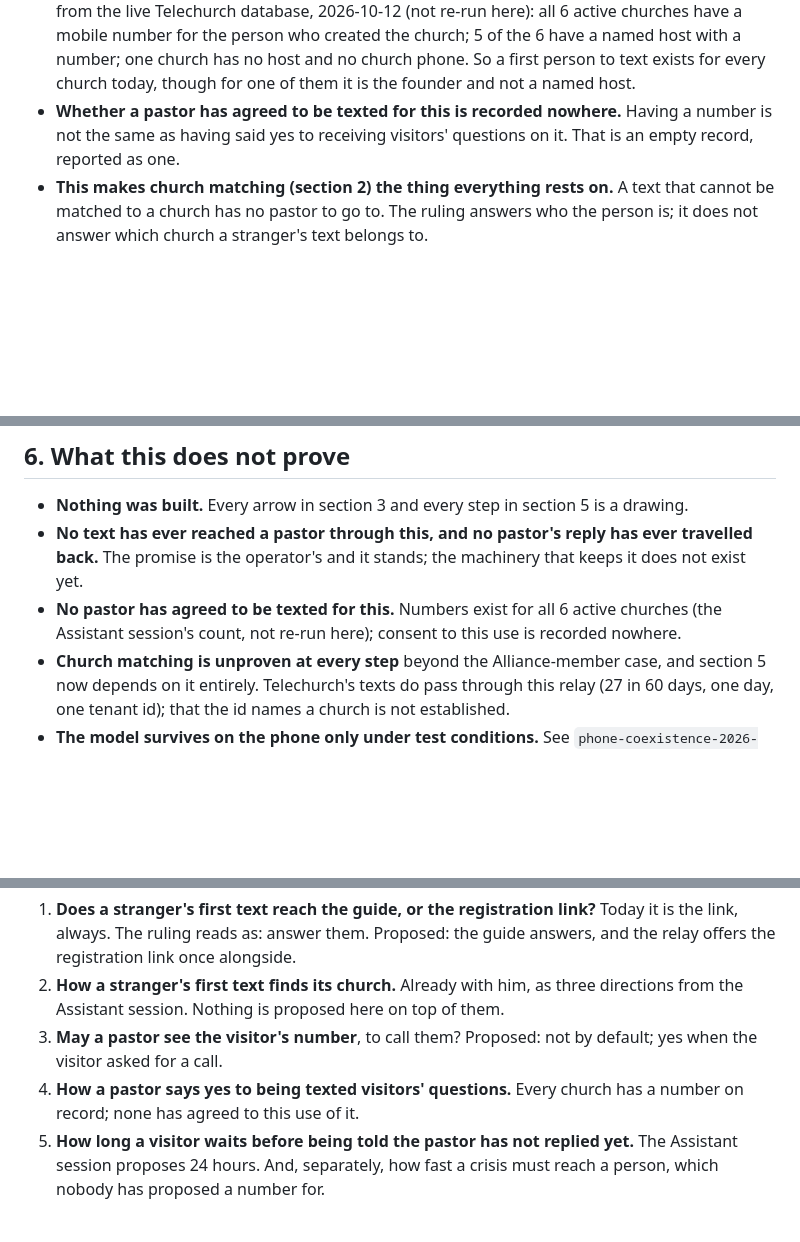
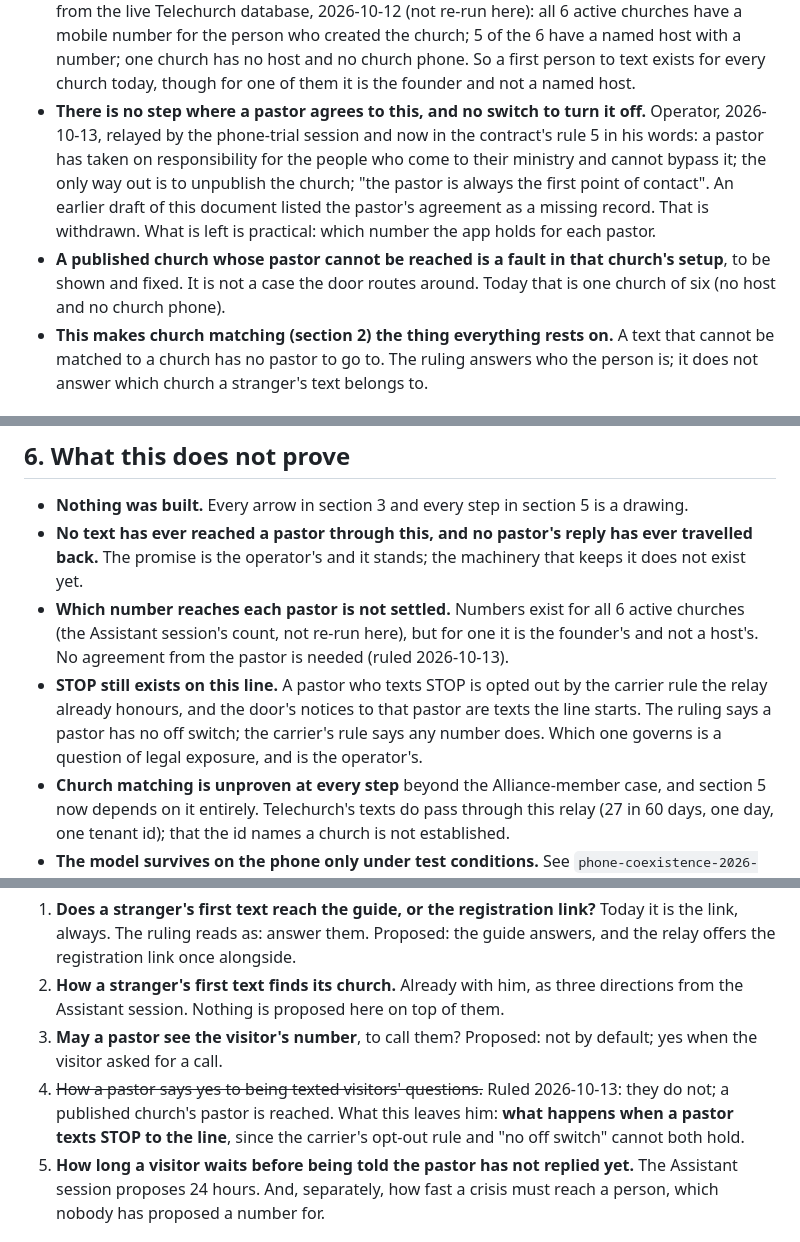
Before and after one commit to lightedcandle/refer-script-factory, a Markdown page: docs/sms-answerer-slot/README.md, 3 parts joined by grey strips. Rendered like a GitHub page; blank space fills up the shorter version.

```diff
--- a/docs/sms-answerer-slot/README.md
+++ b/docs/sms-answerer-slot/README.md
@@ -280,9 +280,17 @@ That takes three things, and none of them exists yet.
   the church; 5 of the 6 have a named host with a number; one church has no
   host and no church phone. So a first person to text exists for every church
   today, though for one of them it is the founder and not a named host.
-- **Whether a pastor has agreed to be texted for this is recorded nowhere.**
-  Having a number is not the same as having said yes to receiving visitors'
-  questions on it. That is an empty record, reported as one.
+- **There is no step where a pastor agrees to this, and no switch to turn it
+  off.** Operator, 2026-10-13, relayed by the phone-trial session and now in
+  the contract's rule 5 in his words: a pastor has taken on responsibility for
+  the people who come to their ministry and cannot bypass it; the only way out
+  is to unpublish the church; "the pastor is always the first point of
+  contact". An earlier draft of this document listed the pastor's agreement as
+  a missing record. That is withdrawn. What is left is practical: which number
+  the app holds for each pastor.
+- **A published church whose pastor cannot be reached is a fault in that
+  church's setup**, to be shown and fixed. It is not a case the door routes
+  around. Today that is one church of six (no host and no church phone).
 - **This makes church matching (section 2) the thing everything rests on.** A
   text that cannot be matched to a church has no pastor to go to. The ruling
   answers who the person is; it does not answer which church a stranger's text
@@ -370,9 +378,15 @@ model caught them. Neither guard is enough alone.
 - **No text has ever reached a pastor through this, and no pastor's reply has
   ever travelled back.** The promise is the operator's and it stands; the
   machinery that keeps it does not exist yet.
-- **No pastor has agreed to be texted for this.** Numbers exist for all 6
-  active churches (the Assistant session's count, not re-run here); consent to
-  this use is recorded nowhere.
+- **Which number reaches each pastor is not settled.** Numbers exist for all 6
+  active churches (the Assistant session's count, not re-run here), but for one
+  it is the founder's and not a host's. No agreement from the pastor is needed
+  (ruled 2026-10-13).
+- **STOP still exists on this line.** A pastor who texts STOP is opted out by
+  the carrier rule the relay already honours, and the door's notices to that
+  pastor are texts the line starts. The ruling says a pastor has no off switch;
+  the carrier's rule says any number does. Which one governs is a question of
+  legal exposure, and is the operator's.
 - **Church matching is unproven at every step** beyond the Alliance-member case,
   and section 5 now depends on it entirely. Telechurch's texts do pass through
   this relay (27 in 60 days, one day, one tenant id); that the id names a
@@ -410,8 +424,10 @@ answers (the pastor, always) and that the promise is made. What is left:
    them.
 3. **May a pastor see the visitor's number**, to call them? Proposed: not by
    default; yes when the visitor asked for a call.
-4. **How a pastor says yes to being texted visitors' questions.** Every church
-   has a number on record; none has agreed to this use of it.
+4. ~~How a pastor says yes to being texted visitors' questions.~~ Ruled
+   2026-10-13: they do not; a published church's pastor is reached. What this
+   leaves him: **what happens when a pastor texts STOP to the line**, since the
+   carrier's opt-out rule and "no off switch" cannot both hold.
 5. **How long a visitor waits before being told the pastor has not replied
    yet.** The Assistant session proposes 24 hours. And, separately, how fast a
    crisis must reach a person, which nobody has proposed a number for.
```
Also changed, not shown: docs/sms-answerer-slot/build-2026-10-13.md (+30 -5 lines).
